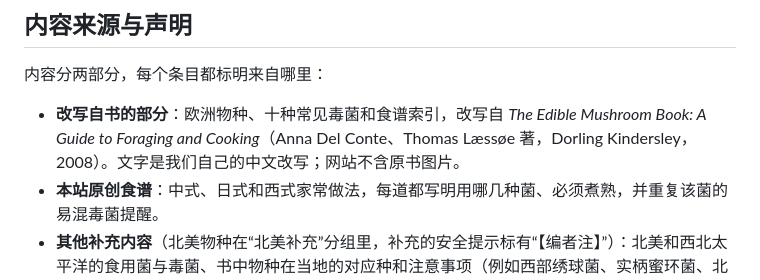
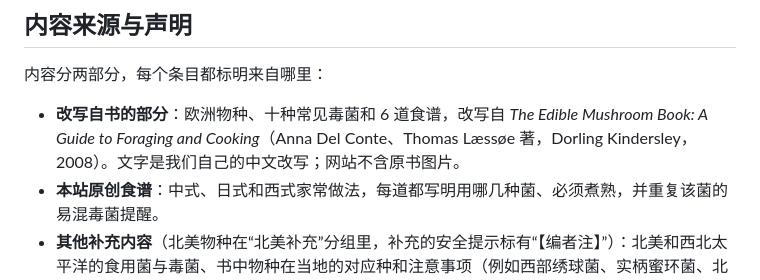
Before and after one commit to bbpouq/mushroom-guide, a Markdown page: README.md, the part around the change. Drawn GitHub-style.

Commit message:
README：食谱索引已删除，改为 6 道食谱
Co-Authored-By: Claude Opus 5.5 <noreply@anthropic.com>
Claude-Session: https://claude.ai/code/session_01TqAgHX33PTJRwXRtcYYBoR

```diff
--- a/README.md
+++ b/README.md
@@ -45,7 +45,7 @@ cd public && python3 -m http.server 8000
 
 内容分两部分，每个条目都标明来自哪里：
 
-- **改写自书的部分**：欧洲物种、十种常见毒菌和食谱索引，改写自 *The Edible Mushroom Book: A Guide to Foraging and Cooking*（Anna Del Conte、Thomas Læssøe 著，Dorling Kindersley，2008）。文字是我们自己的中文改写；网站不含原书图片。
+- **改写自书的部分**：欧洲物种、十种常见毒菌和 6 道食谱，改写自 *The Edible Mushroom Book: A Guide to Foraging and Cooking*（Anna Del Conte、Thomas Læssøe 著，Dorling Kindersley，2008）。文字是我们自己的中文改写；网站不含原书图片。
 - **本站原创食谱**：中式、日式和西式家常做法，每道都写明用哪几种菌、必须煮熟，并重复该菌的易混毒菌提醒。
 - **其他补充内容**（北美物种在“北美补充”分组里，补充的安全提示标有“【编者注】”）：北美和西北太平洋的食用菌与毒菌、书中物种在当地的对应种和注意事项（例如西部绣球菌、实柄蜜环菌、北美的几类羊肚菌）、易混对比、“吃之前检查清单”和急救信息。这些都整理自公开资料，每条都在详情里列出来源链接，主要是：
   - UBC Beaty Museum “Mushrooms Up!”（BC 省和西北太平洋的食用与有毒菌）
```
